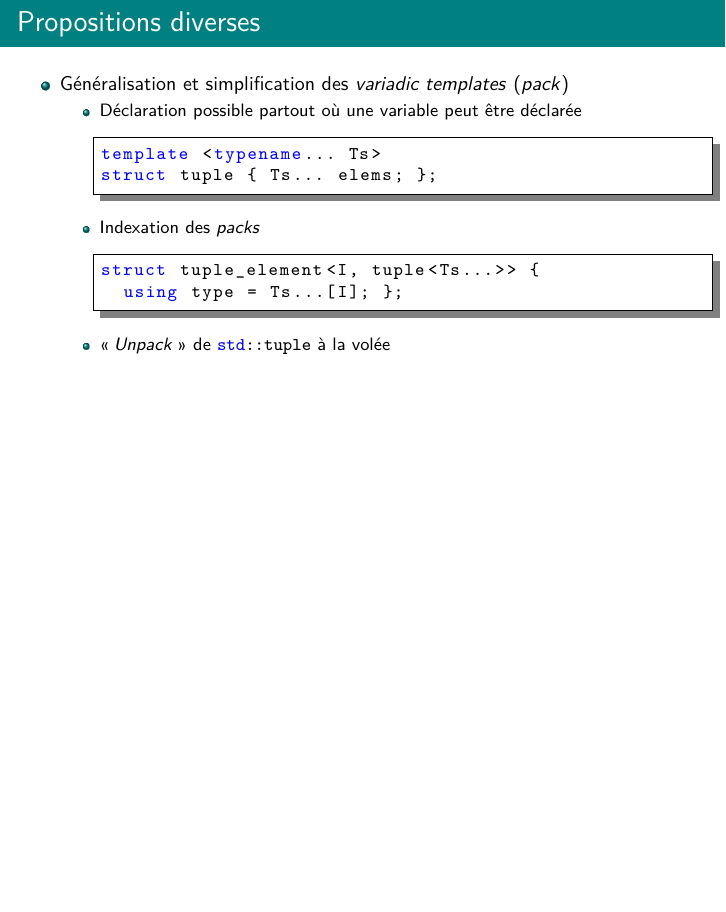
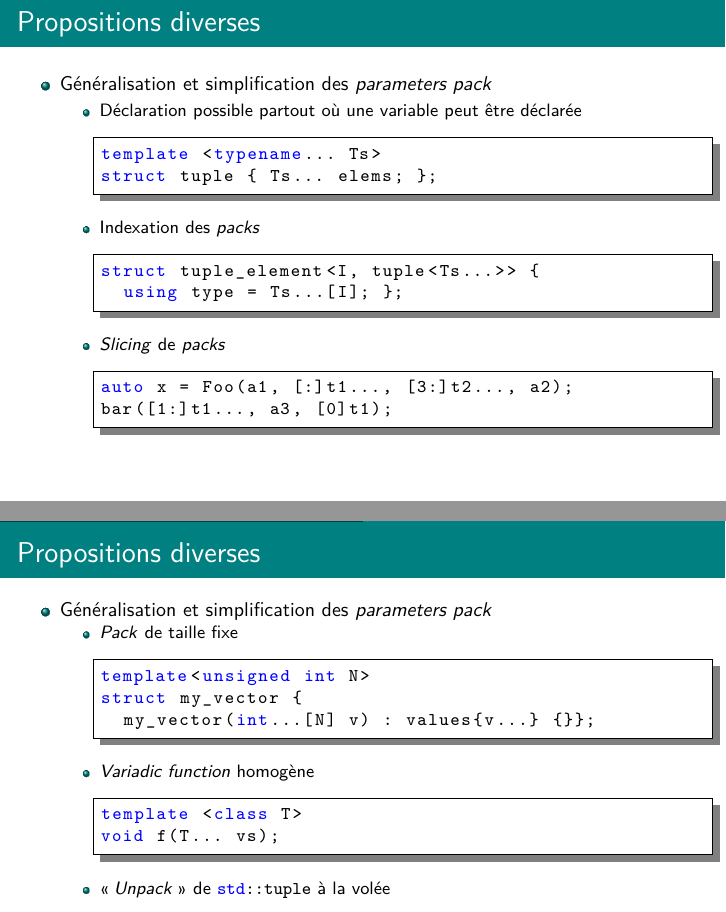
Before and after one commit to glerbret/pres_cpp, a LaTeX document (C++Next_content.tex): part of page 16 of 27 before the commit and two parts of pages 16 and 17 of 28 after it, the two joined at a grey line, cut so that both start at the same text, the shorter picture padded with empty space. Compiled offline with pdfLaTeX.

Commit message:
Généralisation des pack

```diff
--- a/C++Next_content.tex
+++ b/C++Next_content.tex
@@ -368,14 +368,13 @@ template<typenameT>int my_func(constT&) {
     static_assert(false); } }\end{lstlisting}
 
 \note[item]{Erreur en C++20 et précédent. L'idée est de traiter le \lstinline|static_assert| à l'instanciation et donc de n'échouer que si le paramètre template n'est convertible ni en entier ni en chaîne}
-
 	\end{itemize}
 \end{frame}
 
 \begin{frame}[fragile]
 	\frametitle{Propositions diverses}
 	\begin{itemize}
-		\item Généralisation et simplification des \textit{variadic templates} (\textit{pack})
+		\item Généralisation et simplification des \textit{parameters pack}
 		\begin{itemize}
 			\item Déclaration possible partout où une variable peut être déclarée
 
@@ -388,6 +387,37 @@ struct tuple { Ts... elems; };\end{lstlisting}
 			\begin{lstlisting}[language=C++]
 struct tuple_element<I, tuple<Ts...>> {
   using type = Ts...[I]; };\end{lstlisting}
+
+			\item \textit{Slicing} de \textit{packs}
+
+			\begin{lstlisting}[language=C++]
+auto x = Foo(a1, [:]t1..., [3:]t2..., a2);
+bar([1:]t1..., a3, [0]t1);\end{lstlisting}
+
+		\end{itemize}
+	\end{itemize}
+\end{frame}
+
+\begin{frame}[fragile]
+	\frametitle{Propositions diverses}
+	\begin{itemize}
+		\item Généralisation et simplification des \textit{parameters pack}
+		\begin{itemize}
+			\item \textit{Pack} de taille fixe
+
+			\begin{lstlisting}[language=C++]
+template<unsigned int N>
+struct my_vector {
+  my_vector(int...[N] v) : values{v...} {}};\end{lstlisting}
+
+			\item \textit{Variadic function} homogène
+
+			\begin{lstlisting}[language=C++]
+template <class T>
+void f(T... vs);\end{lstlisting}
+
+\note[item]{La fonction prend un nombre quelconque de paramètres, mais tous du type T}
+
 
 			\item \og \textit{Unpack}\fg{} de \lstinline|std::tuple| à la volée
 
```
Also changed, not shown: C++.pdf.
